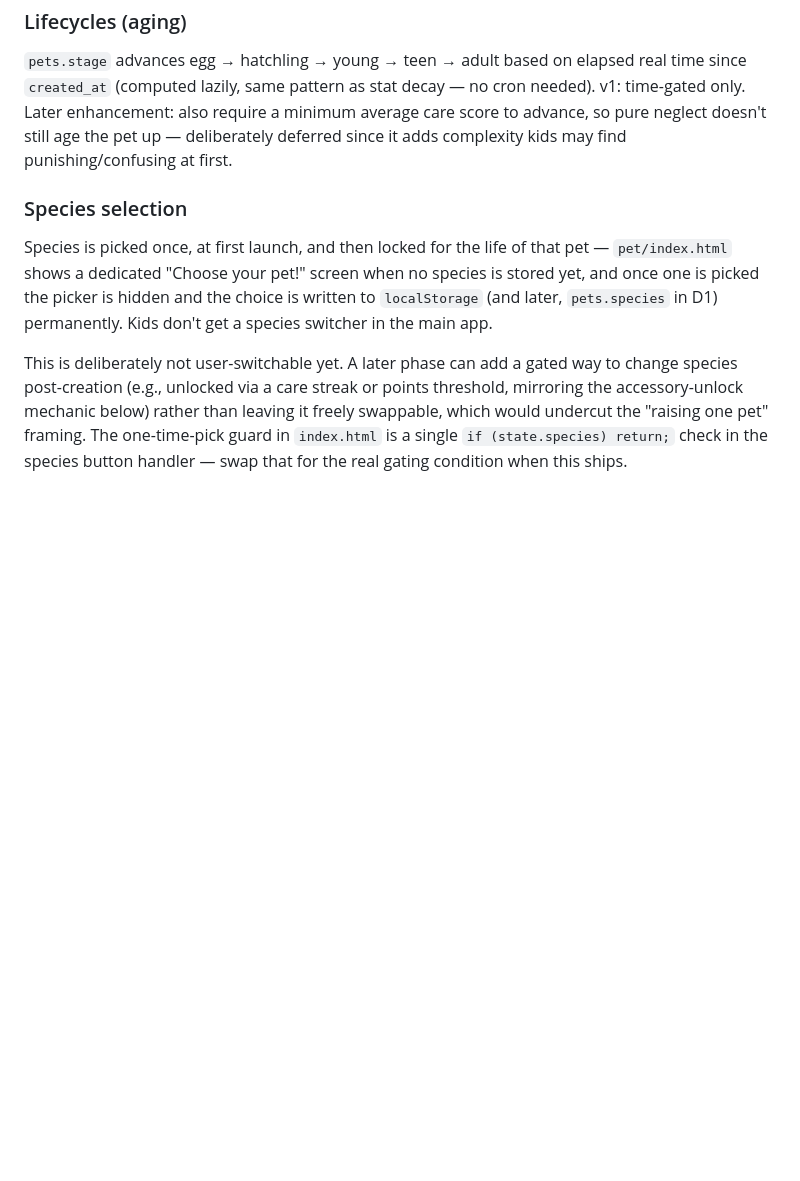
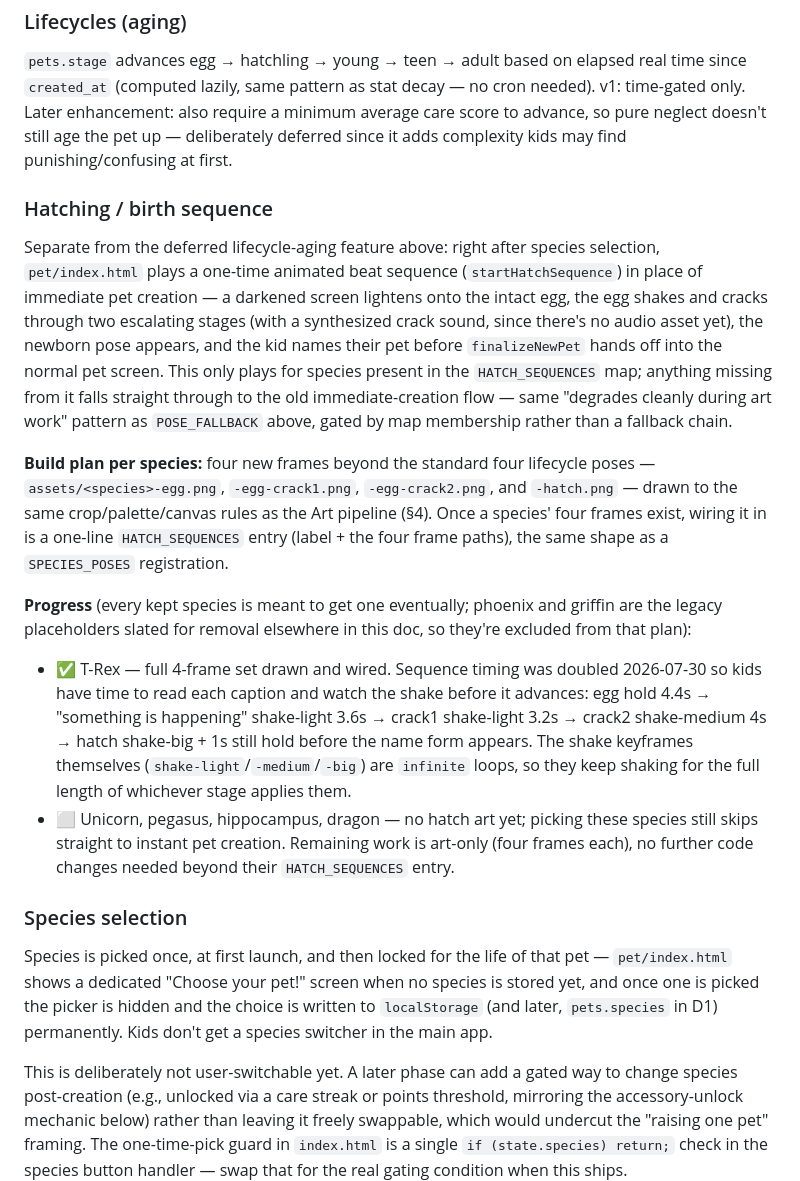
Before and after one commit to NoliCommoveri/site, a Markdown page: pet/SPEC.md, the part around the change. Rendered like a GitHub page; blank space fills up the shorter version.

Commit message:
Document hatching sequence build plan and per-species progress

```diff
--- a/pet/SPEC.md
+++ b/pet/SPEC.md
@@ -506,6 +506,42 @@ require a minimum average care score to advance, so pure neglect doesn't
 still age the pet up — deliberately deferred since it adds complexity kids
 may find punishing/confusing at first.
 
+### Hatching / birth sequence
+Separate from the deferred lifecycle-aging feature above: right after
+species selection, `pet/index.html` plays a one-time animated beat
+sequence (`startHatchSequence`) in place of immediate pet creation — a
+darkened screen lightens onto the intact egg, the egg shakes and cracks
+through two escalating stages (with a synthesized crack sound, since
+there's no audio asset yet), the newborn pose appears, and the kid names
+their pet before `finalizeNewPet` hands off into the normal pet screen.
+This only plays for species present in the `HATCH_SEQUENCES` map; anything
+missing from it falls straight through to the old immediate-creation flow
+— same "degrades cleanly during art work" pattern as `POSE_FALLBACK`
+above, gated by map membership rather than a fallback chain.
+
+**Build plan per species:** four new frames beyond the standard four
+lifecycle poses — `assets/<species>-egg.png`, `-egg-crack1.png`,
+`-egg-crack2.png`, and `-hatch.png` — drawn to the same crop/palette/canvas
+rules as the Art pipeline (§4). Once a species' four frames exist, wiring
+it in is a one-line `HATCH_SEQUENCES` entry (label + the four frame paths),
+the same shape as a `SPECIES_POSES` registration.
+
+**Progress** (every kept species is meant to get one eventually; phoenix
+and griffin are the legacy placeholders slated for removal elsewhere in
+this doc, so they're excluded from that plan):
+- ✅ T-Rex — full 4-frame set drawn and wired. Sequence timing was doubled
+  2026-07-30 so kids have time to read each caption and watch the shake
+  before it advances: egg hold 4.4s → "something is happening" shake-light
+  3.6s → crack1 shake-light 3.2s → crack2 shake-medium 4s → hatch
+  shake-big + 1s still hold before the name form appears. The shake
+  keyframes themselves (`shake-light`/`-medium`/`-big`) are `infinite`
+  loops, so they keep shaking for the full length of whichever stage
+  applies them.
+- ⬜ Unicorn, pegasus, hippocampus, dragon — no hatch art yet; picking
+  these species still skips straight to instant pet creation. Remaining
+  work is art-only (four frames each), no further code changes needed
+  beyond their `HATCH_SEQUENCES` entry.
+
 ### Species selection
 Species is picked once, at first launch, and then locked for the life of
 that pet — `pet/index.html` shows a dedicated "Choose your pet!" screen
```
